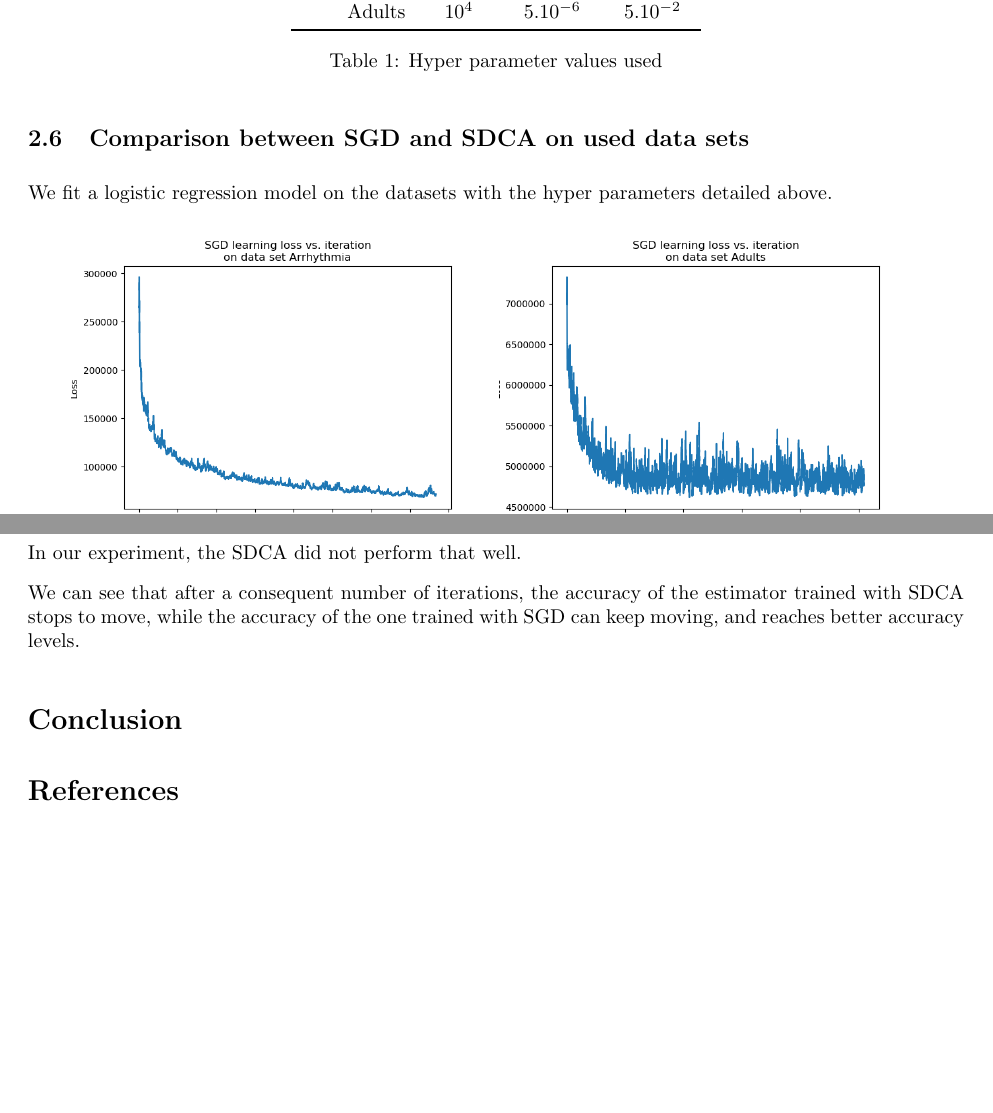
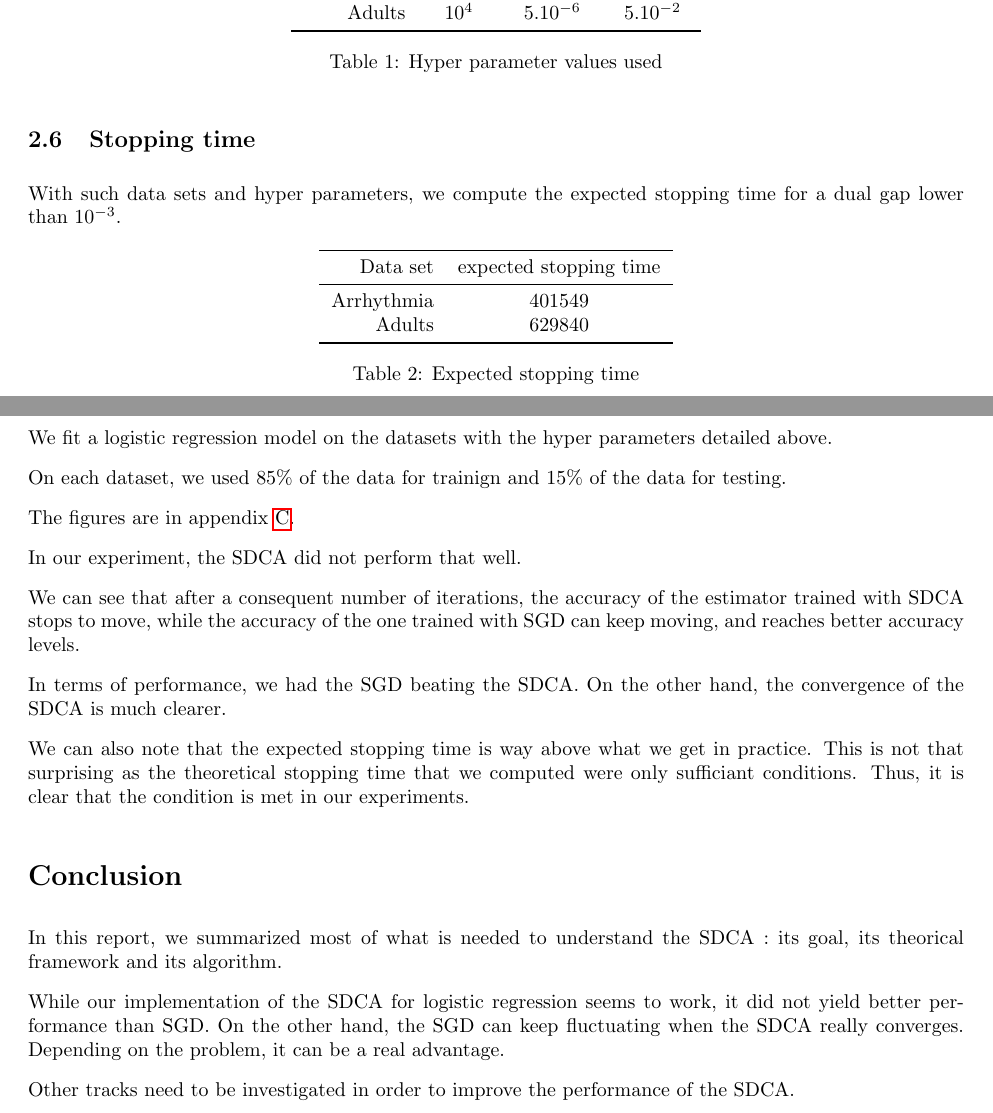
Before and after one commit to GuillaumeDesforges/enpc-malap-project-sdca, a LaTeX document (doc/rapport/rapport.tex): two parts of pages 7 and 8 of 9 before the commit and two parts of pages 5 and 6 of 11 after it, joined at a grey line, cut so that both start at the same text, the shorter picture padded with empty space. Compiled offline with pdfLaTeX.

Commit message:
rapport guigui

```diff
--- a/doc/rapport/rapport.tex
+++ b/doc/rapport/rapport.tex
@@ -343,16 +310,34 @@ We selected the hyper parameters values :
 	\centering
 	\begin{tabular}{rccc}
 		\toprule
-		Data set & SGD \texttt{c} & SGD \texttt{eps} & SDCA \texttt{c}\\
+		Data set   & SGD \texttt{c} & SGD \texttt{eps} & SDCA \texttt{c}\\
 		\midrule
-		Arrhythmia & $10^3$ & $10^{-5}$ & $10^{-1}$\\
-		Adults     & $10^4$ & $5.10^{-6}$ & $5.10^{-2}$\\
+		Arrhythmia & $10^3$         & $10^{-5}$        & $10^{-1}$      \\
+		Adults     & $10^4$         & $5.10^{-6}       $ & $5.10^{-2}$  \\
 		\bottomrule
 	\end{tabular}
 	\caption{Hyper parameter values used}
+\end{table}
+
+\subsection{Stopping time}
+
+With such data sets and hyper parameters, we compute the expected stopping time for a dual gap lower than $10^{-3}$.
+
+\begin{table}[H]
+	\centering
+	\begin{tabular}{rc}
+		\toprule
+		Data set   & expected stopping time\\
+		\midrule
+		Arrhythmia & 401549                \\
+		Adults     & 629840                \\
+		\bottomrule
+	\end{tabular}
+	\caption{Expected stopping time}
 \end{table}
 
 \subsection{Comparison between SGD and SDCA on used data sets}
 
 We fit a logistic regression model on the datasets with the hyper parameters detailed above.
 
+On each dataset, we used 85\% of the data for trainign and 15\% of the data for testing.
@@ -369 +344,2 @@ We fit a logistic regression model on the datasets with the hyper parameters det
 
+The figures are in appendix \ref{appendix-results}.
@@ -395,6 +347,13 @@ We fit a logistic regression model on the datasets with the hyper parameters det
 In our experiment, the SDCA did not perform that well.
 
 We can see that after a consequent number of iterations, the accuracy of the estimator trained with SDCA stops to move, while the accuracy of the one trained with SGD can keep moving, and reaches better accuracy levels.
+
+In terms of performance, we had the SGD beating the SDCA.
+On the other hand, the convergence of the SDCA is much clearer.
+
+We can also note that the expected stopping time is way above what we get in practice.
+This is not that surprising as the theoretical stopping time that we computed were only sufficiant conditions.
+Thus, it is clear that the condition is met in our experiments.
 
 %=================================================================================================
 \section*{Conclusion}
@@ -403,5 +362,13 @@ We can see that after a consequent number of iterations, the accuracy of the est
 % (b) main conclusions and take home messages \\
 % (c) Remaining questions/ future directions (only if relevant) \\
 
+In this report, we summarized most of what is needed to understand the SDCA : its goal, its theorical framework and its algorithm.
+
+While our implementation of the SDCA for logistic regression seems to work, it did not yield better performance than SGD.
+On the other hand, the SGD can keep fluctuating when the SDCA really converges.
+Depending on the problem, it can be a real advantage.
+
+Other tracks need to be investigated in order to improve the performance of the SDCA.
+% Such as ...
 
 
```
Also changed, not shown: doc/rapport/rapport.pdf, doc/rapport/rapport.tex (155 more changed lines).
